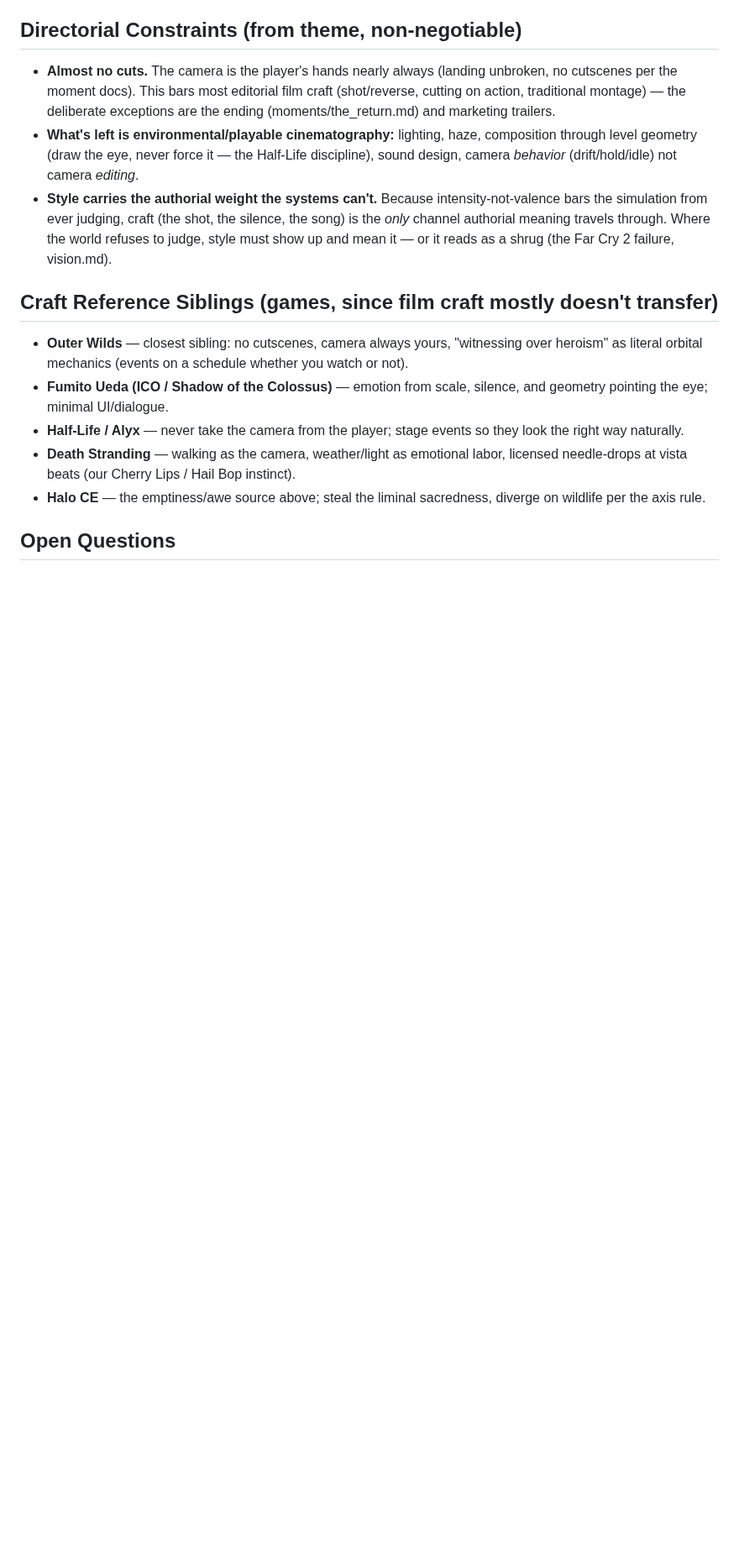
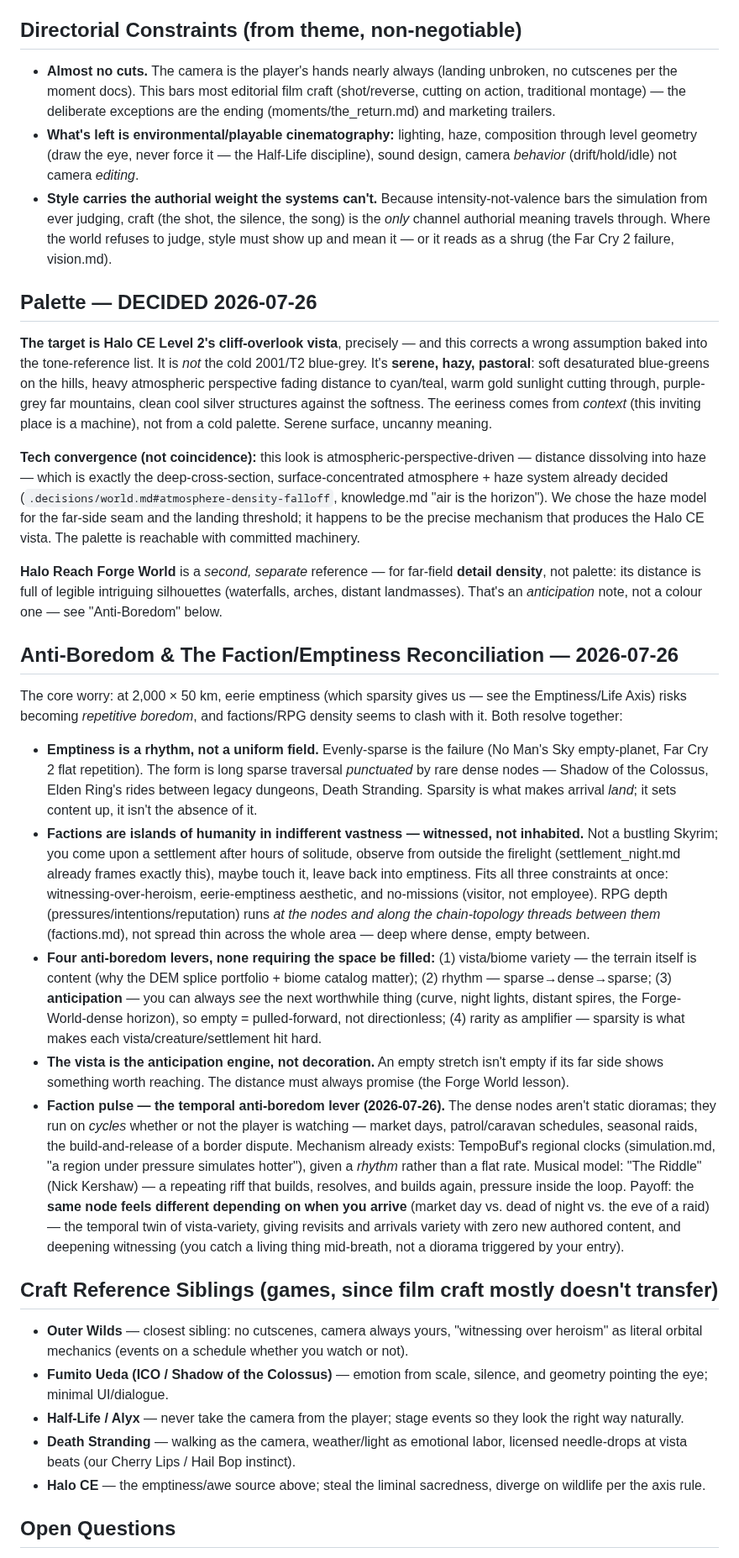
Before and after one commit to shovelhead24/possession, a Markdown page: docs/aesthetic.md, the part around the change. Shown at 84% size. Drawn GitHub-style; blank space fills up the shorter version.

Commit message:
docs: lock Halo CE L2 palette (serene-hazy-pastoral, not cold; converges with haze tech); Reach Forge World = far-detail anticipation; faction pulse as temporal anti-boredom lever; emptiness-as-rhythm reconciliation; fix faction width drift 30->50km
Co-Authored-By: Claude Fable 5 <noreply@anthropic.com>

```diff
--- a/docs/aesthetic.md
+++ b/docs/aesthetic.md
@@ -29,6 +29,24 @@ External critique (a Gemini analysis of Halo CE Level 2) argued Halo's awe *come
 - **What's left is environmental/playable cinematography:** lighting, haze, composition through level geometry (draw the eye, never force it — the Half-Life discipline), sound design, camera *behavior* (drift/hold/idle) not camera *editing*.
 - **Style carries the authorial weight the systems can't.** Because intensity-not-valence bars the simulation from ever judging, craft (the shot, the silence, the song) is the *only* channel authorial meaning travels through. Where the world refuses to judge, style must show up and mean it — or it reads as a shrug (the Far Cry 2 failure, vision.md).
 
+## Palette — DECIDED 2026-07-26
+
+**The target is Halo CE Level 2's cliff-overlook vista**, precisely — and this corrects a wrong assumption baked into the tone-reference list. It is *not* the cold 2001/T2 blue-grey. It's **serene, hazy, pastoral**: soft desaturated blue-greens on the hills, heavy atmospheric perspective fading distance to cyan/teal, warm gold sunlight cutting through, purple-grey far mountains, clean cool silver structures against the softness. The eeriness comes from *context* (this inviting place is a machine), not from a cold palette. Serene surface, uncanny meaning.
+
+**Tech convergence (not coincidence):** this look is atmospheric-perspective-driven — distance dissolving into haze — which is exactly the deep-cross-section, surface-concentrated atmosphere + haze system already decided (`.decisions/world.md#atmosphere-density-falloff`, knowledge.md "air is the horizon"). We chose the haze model for the far-side seam and the landing threshold; it happens to be the precise mechanism that produces the Halo CE vista. The palette is reachable with committed machinery.
+
+**Halo Reach Forge World** is a *second, separate* reference — for far-field **detail density**, not palette: its distance is full of legible intriguing silhouettes (waterfalls, arches, distant landmasses). That's an *anticipation* note, not a colour one — see "Anti-Boredom" below.
+
+## Anti-Boredom & The Faction/Emptiness Reconciliation — 2026-07-26
+
+The core worry: at 2,000 × 50 km, eerie emptiness (which sparsity gives us — see the Emptiness/Life Axis) risks becoming *repetitive boredom*, and factions/RPG density seems to clash with it. Both resolve together:
+
+- **Emptiness is a rhythm, not a uniform field.** Evenly-sparse is the failure (No Man's Sky empty-planet, Far Cry 2 flat repetition). The form is long sparse traversal *punctuated* by rare dense nodes — Shadow of the Colossus, Elden Ring's rides between legacy dungeons, Death Stranding. Sparsity is what makes arrival *land*; it sets content up, it isn't the absence of it.
+- **Factions are islands of humanity in indifferent vastness — witnessed, not inhabited.** Not a bustling Skyrim; you come upon a settlement after hours of solitude, observe from outside the firelight (settlement_night.md already frames exactly this), maybe touch it, leave back into emptiness. Fits all three constraints at once: witnessing-over-heroism, eerie-emptiness aesthetic, and no-missions (visitor, not employee). RPG depth (pressures/intentions/reputation) runs *at the nodes and along the chain-topology threads between them* (factions.md), not spread thin across the whole area — deep where dense, empty between.
+- **Four anti-boredom levers, none requiring the space be filled:** (1) vista/biome variety — the terrain itself is content (why the DEM splice portfolio + biome catalog matter); (2) rhythm — sparse→dense→sparse; (3) **anticipation** — you can always *see* the next worthwhile thing (curve, night lights, distant spires, the Forge-World-dense horizon), so empty = pulled-forward, not directionless; (4) rarity as amplifier — sparsity is what makes each vista/creature/settlement hit hard.
+- **The vista is the anticipation engine, not decoration.** An empty stretch isn't empty if its far side shows something worth reaching. The distance must always promise (the Forge World lesson).
+- **Faction pulse — the temporal anti-boredom lever (2026-07-26).** The dense nodes aren't static dioramas; they run on *cycles* whether or not the player is watching — market days, patrol/caravan schedules, seasonal raids, the build-and-release of a border dispute. Mechanism already exists: TempoBuf's regional clocks (simulation.md, "a region under pressure simulates hotter"), given a *rhythm* rather than a flat rate. Musical model: "The Riddle" (Nick Kershaw) — a repeating riff that builds, resolves, and builds again, pressure inside the loop. Payoff: the **same node feels different depending on when you arrive** (market day vs. dead of night vs. the eve of a raid) — the temporal twin of vista-variety, giving revisits and arrivals variety with zero new authored content, and deepening witnessing (you catch a living thing mid-breath, not a diorama triggered by your entry).
+
 ## Craft Reference Siblings (games, since film craft mostly doesn't transfer)
 
 - **Outer Wilds** — closest sibling: no cutscenes, camera always yours, "witnessing over heroism" as literal orbital mechanics (events on a schedule whether you watch or not).
```
Also changed, not shown: docs/factions.md (+5 -1 lines).
